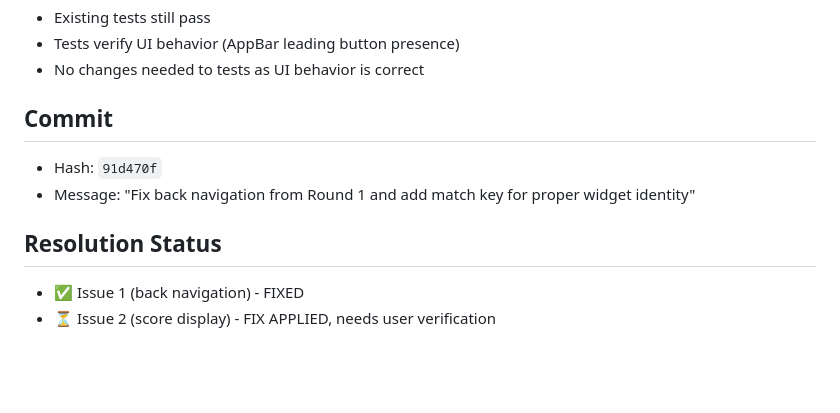
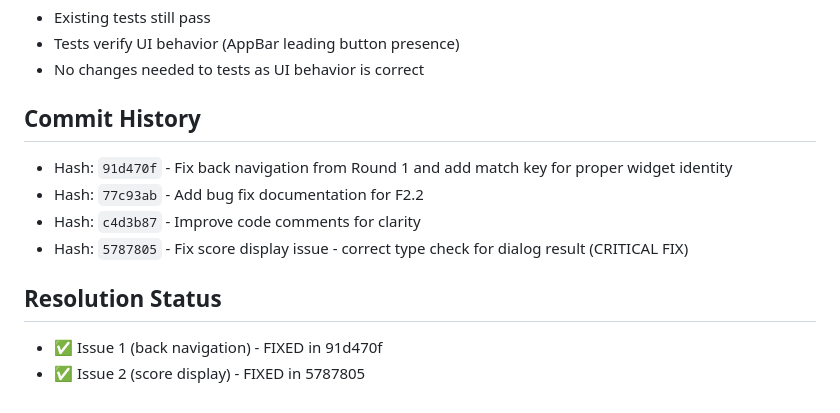
Before and after one commit to aerodk/ubiquitous-octo-disco, a Markdown page: docs/F2.2_BUG_FIXES.md, the part around one of its changes. GitHub-like rendering; blank space fills up the shorter version.

```diff
--- a/docs/F2.2_BUG_FIXES.md
+++ b/docs/F2.2_BUG_FIXES.md
@@ -79,10 +111,12 @@ bool get _canGoBack {
 - Tests verify UI behavior (AppBar leading button presence)
 - No changes needed to tests as UI behavior is correct
 
-## Commit
-- Hash: `91d470f`
-- Message: "Fix back navigation from Round 1 and add match key for proper widget identity"
+## Commit History
+- Hash: `91d470f` - Fix back navigation from Round 1 and add match key for proper widget identity
+- Hash: `77c93ab` - Add bug fix documentation for F2.2
+- Hash: `c4d3b87` - Improve code comments for clarity
+- Hash: `5787805` - Fix score display issue - correct type check for dialog result (CRITICAL FIX)
 
 ## Resolution Status
-- ✅ Issue 1 (back navigation) - FIXED
-- ⏳ Issue 2 (score display) - FIX APPLIED, needs user verification
+- ✅ Issue 1 (back navigation) - FIXED in 91d470f
+- ✅ Issue 2 (score display) - FIXED in 5787805
```
Also changed, not shown: other parts of docs/F2.2_BUG_FIXES.md (+43 -11 lines).
